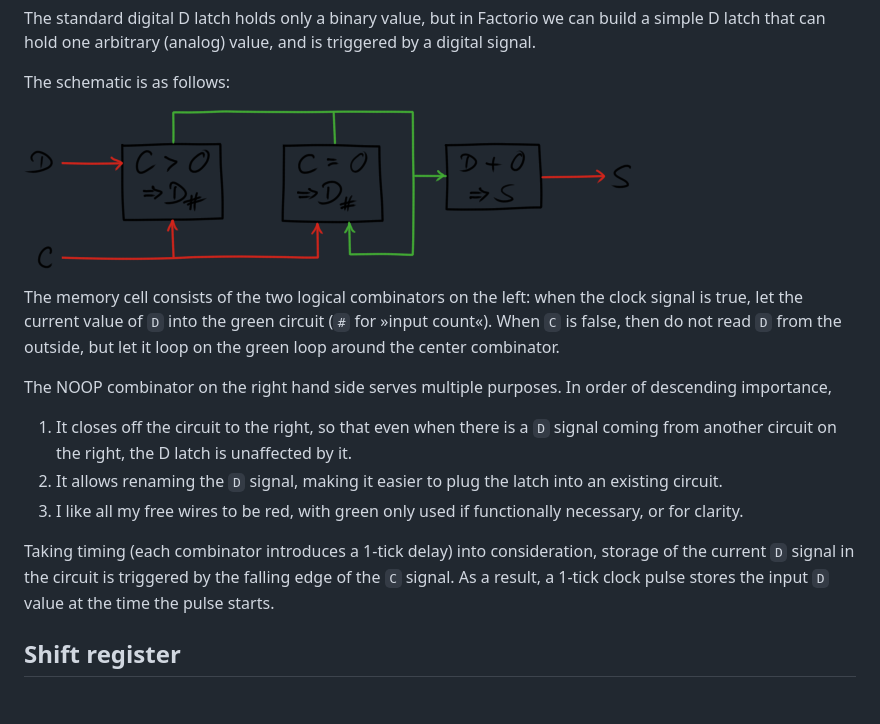
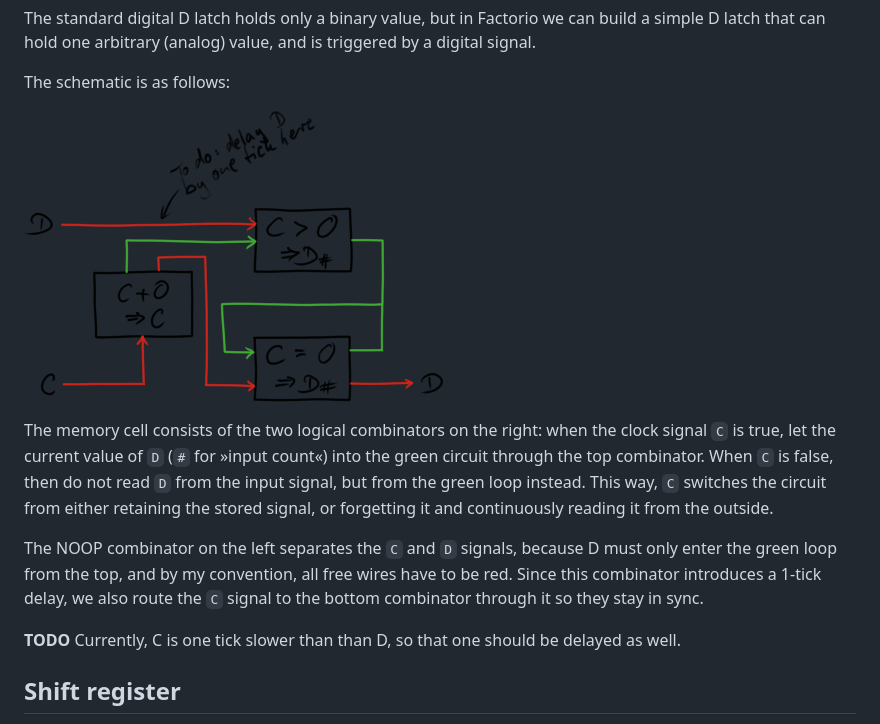
Before and after one commit to quchen/articles, a Markdown page: factorio/circuitry.md, the part around the change. Rendered like a GitHub page; pictures changed too: factorio/img/d-latch.png; blank space fills up the shorter version.

Commit message:
Improve D-latch

```diff
--- a/factorio/circuitry.md
+++ b/factorio/circuitry.md
@@ -18,26 +18,20 @@ The schematic is as follows:
 
 ![](img/d-latch.png)
 
-The memory cell consists of the two logical combinators on the left: when the
-clock signal is true, let the current value of `D` into the green circuit (`#`
-for »input count«). When `C` is false, then do not read `D` from the outside,
-but let it loop on the green loop around the center combinator.
+The memory cell consists of the two logical combinators on the right: when the
+clock signal `C` is true, let the current value of `D` (`#` for »input count«)
+into the green circuit through the top combinator. When `C` is false, then do
+not read `D` from the input signal, but from the green loop instead. This way,
+`C` switches the circuit from either retaining the stored signal, or forgetting
+it and continuously reading it from the outside.
 
-The NOOP combinator on the right hand side serves multiple purposes. In order of
-descending importance,
+The NOOP combinator on the left separates the `C` and `D` signals, because D
+must only enter the green loop from the top, and by my convention, all free
+wires have to be red. Since this combinator introduces a 1-tick delay, we also
+route the `C` signal to the bottom combinator through it so they stay in sync.
 
-  1. It closes off the circuit to the right, so that even when there is a `D`
-     signal coming from another circuit on the right, the D latch is unaffected
-     by it.
-  2. It allows renaming the `D` signal, making it easier to plug the latch into
-     an existing circuit.
-  3. I like all my free wires to be red, with green only used if functionally
-     necessary, or for clarity.
-
-Taking timing (each combinator introduces a 1-tick delay) into consideration,
-storage of the current `D` signal in the circuit is triggered by the falling
-edge of the `C` signal. As a result, a 1-tick clock pulse stores the input  `D`
-value at the time the pulse starts.
+**TODO** Currently, C is one tick slower than than D, so that one should be
+delayed as well.
 
 ## Shift register
 
```
Also changed, not shown: factorio/img/pid.png, 1 other file.
